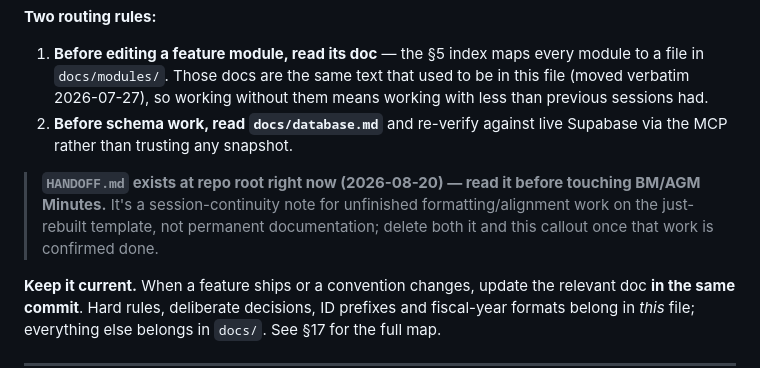
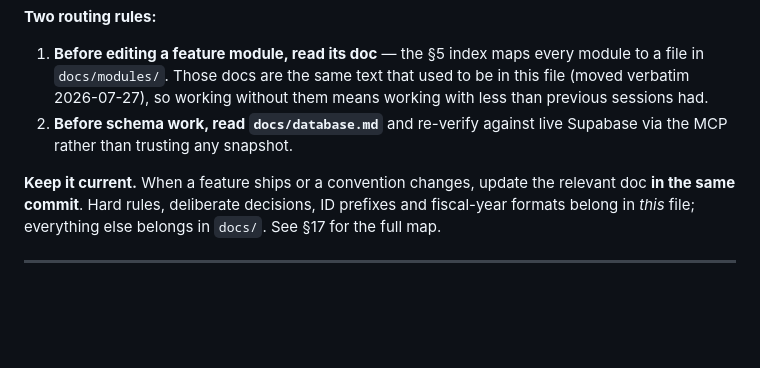
Before and after one commit to aadarshakhanal2064-cyber/AUTOMATION, a Markdown page: CLAUDE.md, the part around the change. Drawn GitHub-style; blank space fills up the shorter version.

```diff
--- a/CLAUDE.md
+++ b/CLAUDE.md
@@ -12,8 +12,6 @@ This file is loaded into **every** session, so it holds only what protects work
 
 1. **Before editing a feature module, read its doc** — the §5 index maps every module to a file in `docs/modules/`. Those docs are the same text that used to be in this file (moved verbatim 2026-07-27), so working without them means working with less than previous sessions had.
 2. **Before schema work, read `docs/database.md`** and re-verify against live Supabase via the MCP rather than trusting any snapshot.
-
-> **`HANDOFF.md` exists at repo root right now (2026-08-20) — read it before touching BM/AGM Minutes.** It's a session-continuity note for unfinished formatting/alignment work on the just-rebuilt template, not permanent documentation; delete both it and this callout once that work is confirmed done.
 
 **Keep it current.** When a feature ships or a convention changes, update the relevant doc **in the same commit**. Hard rules, deliberate decisions, ID prefixes and fiscal-year formats belong in *this* file; everything else belongs in `docs/`. See §17 for the full map.
 
```
Also changed, not shown: HANDOFF.md (deleted, +0 -60 lines).
